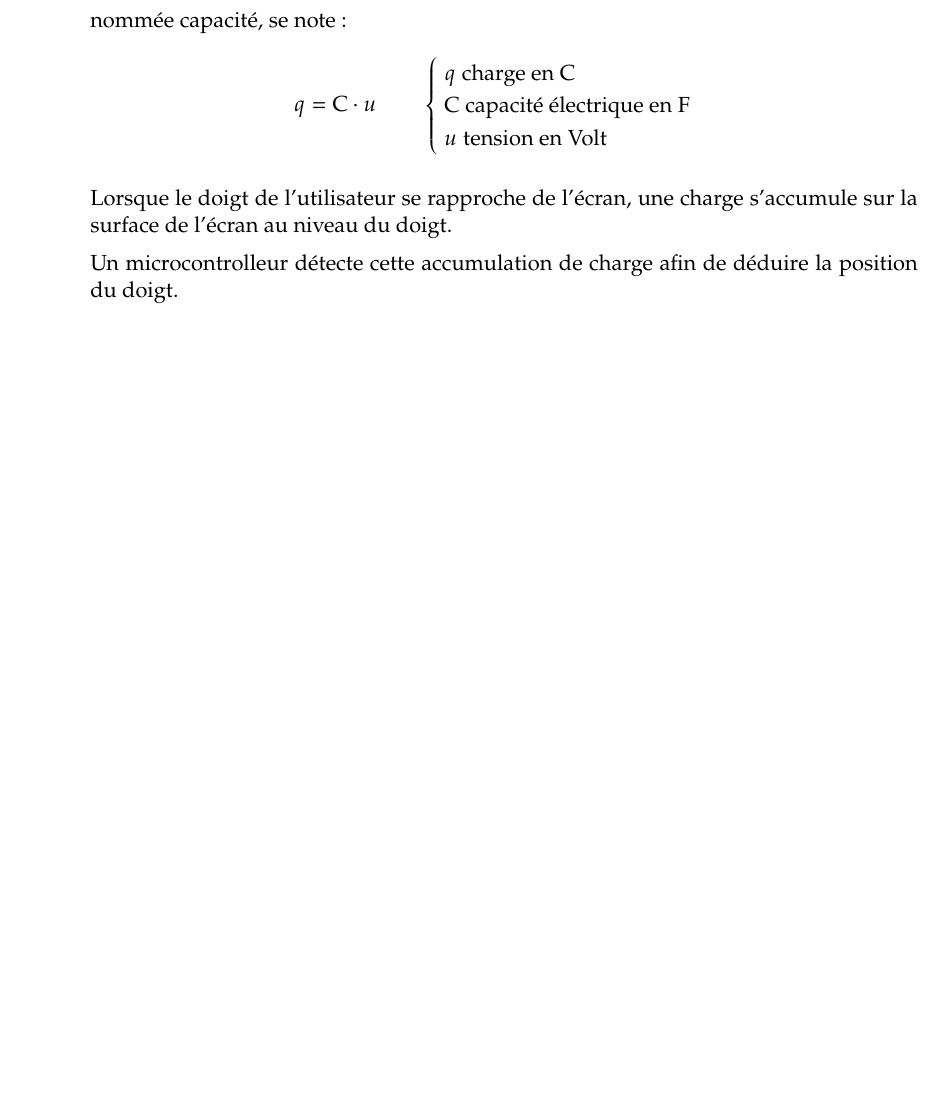
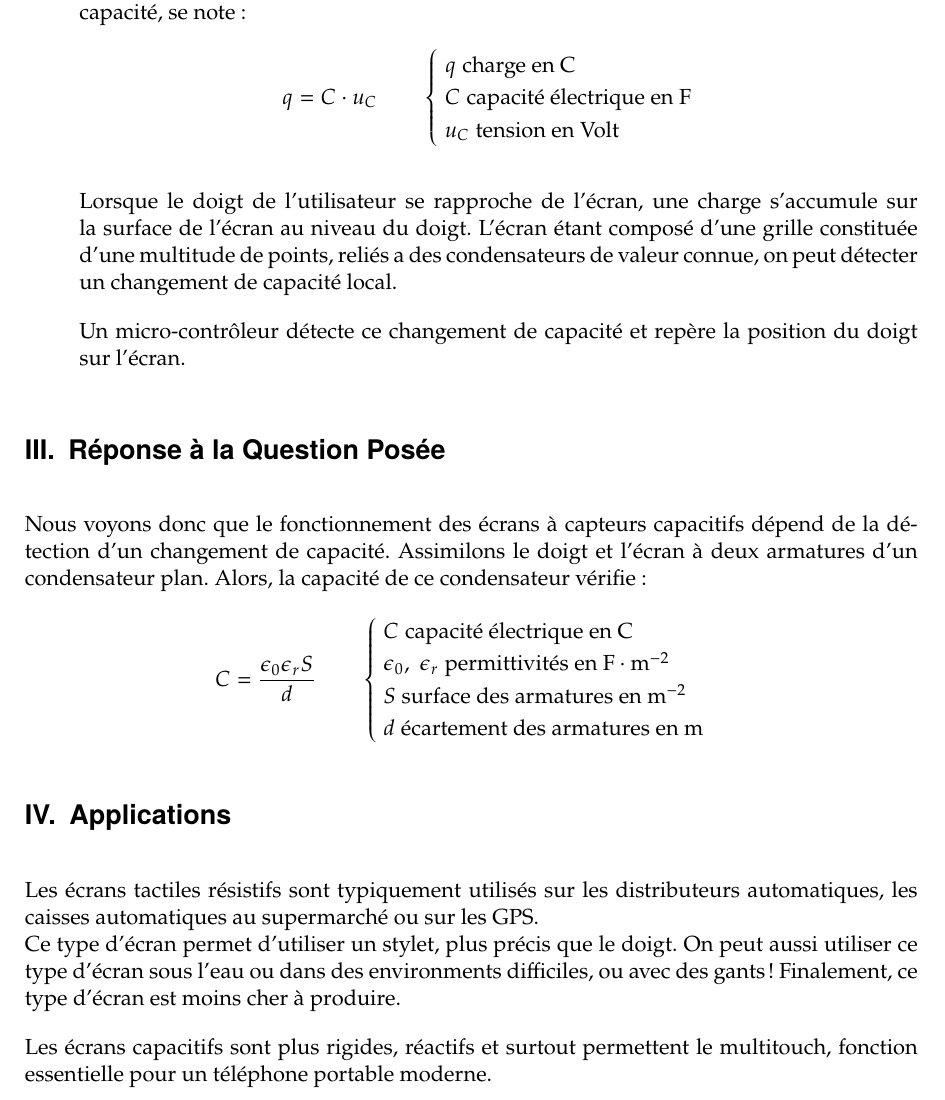
Before and after one commit to Diegovano/LaTeX, a LaTeX document (PhyTeX/Grand Oral Suejt Physique-Chimie.tex): part of page 2 of 2, cut so that both start at the same text, the shorter picture padded with empty space. Compiled offline with pdfLaTeX.

Commit message:
Update Toral PC

```diff
--- a/PhyTeX/Grand Oral Suejt Physique-Chimie.tex
+++ b/PhyTeX/Grand Oral Suejt Physique-Chimie.tex
@@ -2,15 +2,21 @@
 \usepackage[french]{babel}
 \usepackage{newpxtext}
 \usepackage{siunitx}
+\usepackage{enumitem}
 \selectlanguage{french}
-\usepackage[varbb,frenchmath]{newpxmath}
-\setlength{\parskip}{0.5em}
+\usepackage[varbb]{newpxmath}
+\setlength{\parskip}{1em}
 \setlength{\parindent}{0pt}
+
+\sisetup{
+    inter-unit-product = \ensuremath{{}\cdot{}}
+}
 
 \renewcommand{\thesection}{\Roman{section}}
 
 \title{Pourquoi Certains Écrans Tactiles Fonctionnent-ils avec des Gants et d'Autres~Non~?}
 \author{Diego Van Overberghe}
+\setitemize{itemsep=1ex}
 
 \begin{document}
     \maketitle
@@ -31,8 +37,16 @@
 
-        Pour une tension donnée, un condensateur peut stocker une certaine charge. La grandeur qui relie la charge portée par un condensateur pour une tension donnée est nommée capacité, se note : \[q=C\cdot u\qquad\begin{cases}~q\text{ charge en C}\\~C\text{ capacité électrique en F}\\~u\text{ tension en Volt}\end{cases}\]
+        Pour une tension donnée, un condensateur peut stocker une certaine charge. La grandeur qui relie la charge portée par un condensateur pour une tension donnée est nommée capacité, se note : \[q=C\cdot u_C\qquad\begin{cases}~q\text{ charge en C}\\~C\text{ capacité électrique en F}\\~u_C\text{ tension en Volt}\end{cases}\]
 
-        Lorsque le doigt de l'utilisateur se rapproche de l'écran, une charge s'accumule sur la surface de l'écran au niveau du doigt.
+        Lorsque le doigt de l'utilisateur se rapproche de l'écran, une charge s'accumule sur la surface de l'écran au niveau du doigt. L'écran étant composé d'une grille constituée d'une multitude de points, reliés a des condensateurs de valeur connue, on peut détecter un changement de capacité local.
 
-        Un microcontrolleur détecte cette accumulation de charge afin de déduire la position du doigt.
+        Un micro-contrôleur détecte ce changement de capacité et repère la position du doigt sur l'écran.
    \end{itemize}
+   \section{Réponse à la Question Posée}
+   Nous voyons donc que le fonctionnement des écrans à capteurs capacitifs dépend de la détection d'un changement de capacité. Assimilons le doigt et l'écran à deux armatures d'un condensateur plan. Alors, la capacité de ce condensateur vérifie :
+   \[C=\frac{\epsilon_0\epsilon_r S}{d}\qquad\begin{cases}~C~\text{capacité électrique en C}\\~\epsilon_0,~\epsilon_r~\text{permittivités en $\si{\farad.\meter^{-2}}$}\\~S~\text{surface des armatures en $\si{m^{-2}}$}\\~d~\text{écartement des armatures en $\si{m}$}\end{cases}\]
+   \section{Applications}
+   Les écrans tactiles résistifs sont typiquement utilisés sur les distributeurs automatiques, les caisses automatiques au supermarché ou sur les GPS. \\
+   Ce type d'écran permet d'utiliser un stylet, plus précis que le doigt. On peut aussi utiliser ce type d'écran sous l'eau ou dans des environments difficiles, ou avec des gants ! Finalement, ce type d'écran est moins cher à produire.
+
+   Les écrans capacitifs sont plus rigides, réactifs et surtout permettent le multitouch, fonction essentielle pour un téléphone portable moderne.
 \end{document}
```
Also changed, not shown: PhyTeX/Grand Oral Suejt Physique-Chimie.pdf, PhyTeX/Grand Oral Suejt Physique-Chimie.tex (2 more changed lines), 1 other file.
